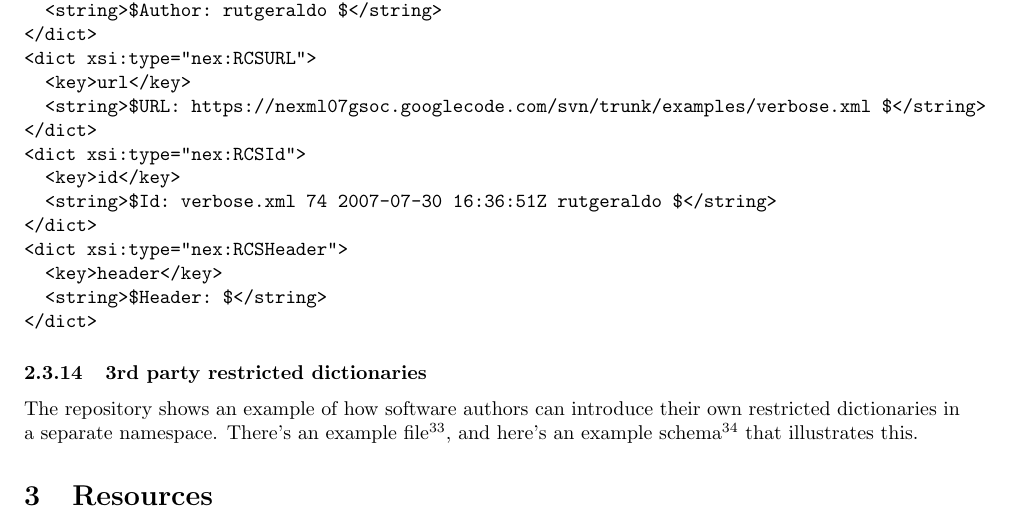
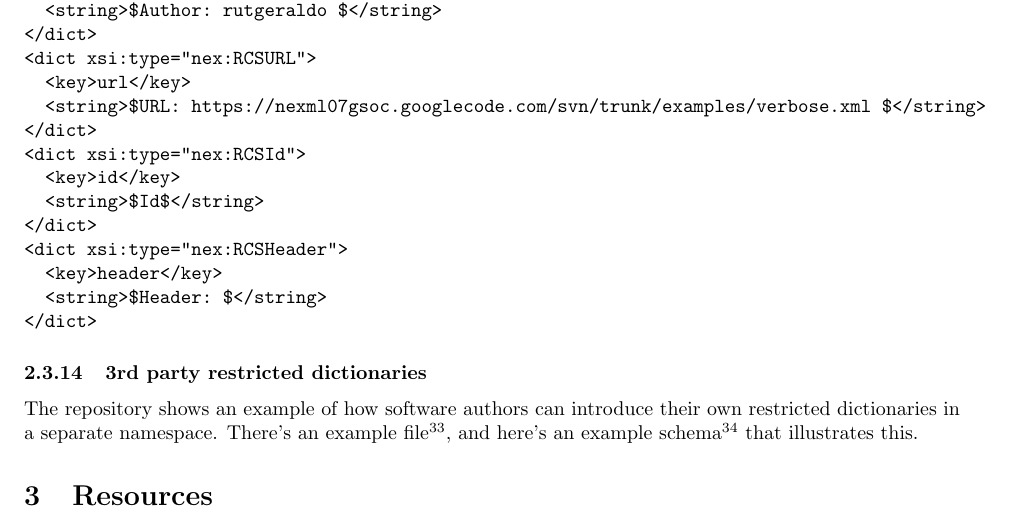
Before and after one commit to nexml/nexml, a LaTeX document (tex/nexml.tex, which reads tex/refs.bib): part of page 13 of 15, cut so that both start at the same text. Compiled offline with pdfLaTeX.

Commit message:
Added Id svn property to latex/bibtex files.

```diff
--- a/tex/nexml.tex
+++ b/tex/nexml.tex
@@ -652,7 +652,7 @@ restricted structure that can be used to store revision control system (i.e. cvs
 </dict>
 <dict xsi:type="nex:RCSId">
   <key>id</key>
-  <string>$Id: verbose.xml 74 2007-07-30 16:36:51Z rutgeraldo $</string>
+  <string>$Id$</string>
 </dict>
 <dict xsi:type="nex:RCSHeader">
   <key>header</key>
--- a/tex/refs.bib
+++ b/tex/refs.bib
@@ -1,3 +1,5 @@
+$Id$
+
 @article{citeulike:74916,
 	abstract = {this article, we explain the role of ontologies in the architecture of
 the Semantic Web. We then briefly summarize key elements of XML and
```
Also changed, not shown: tex/nexml.tex (2 more changed lines).
